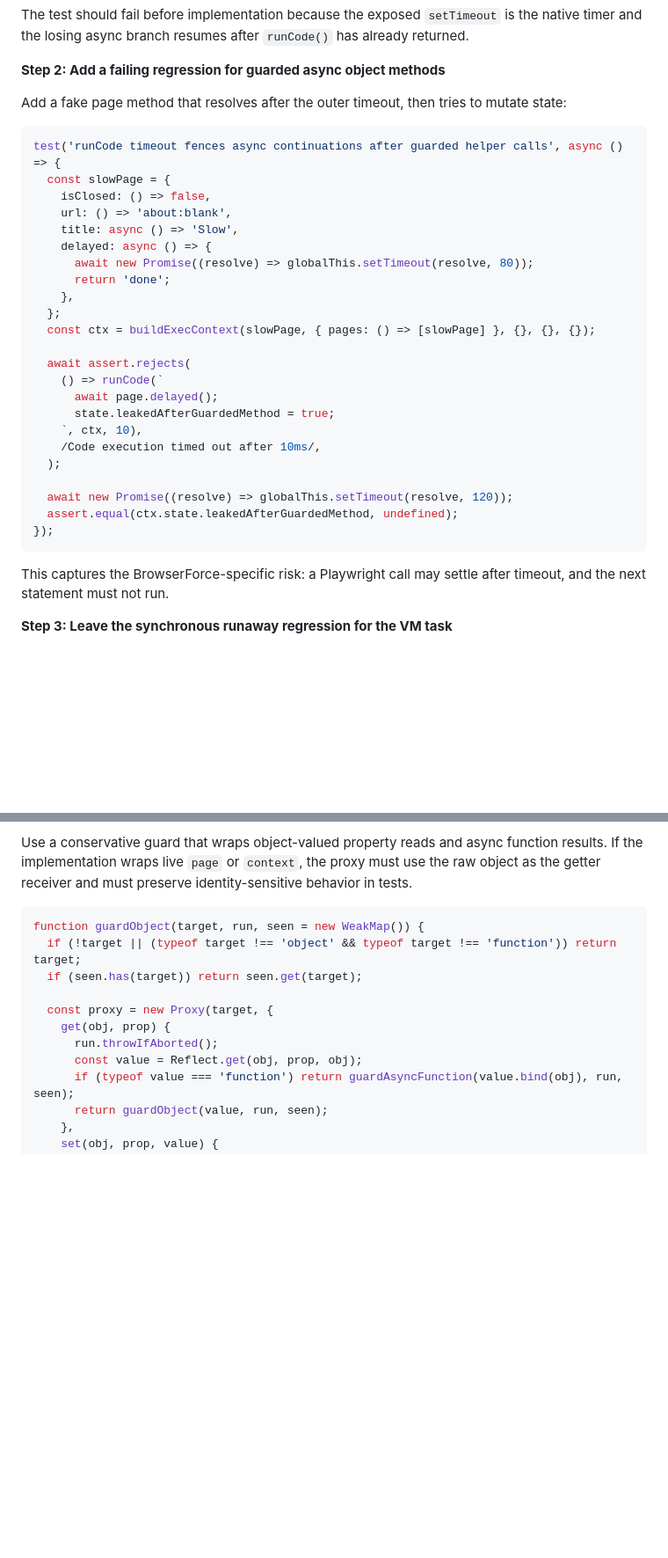
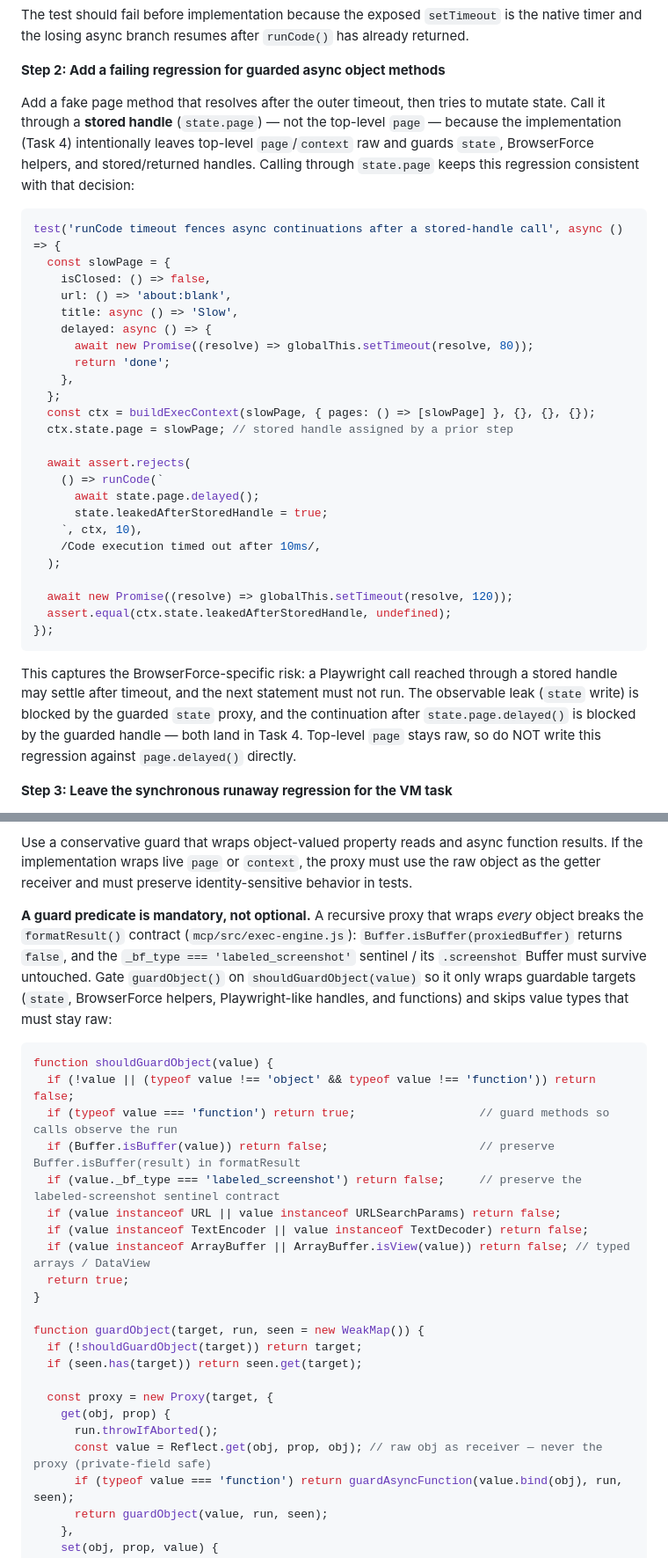
Before and after one commit to ivalsaraj/browserforce, a Markdown page: docs/plans/2026-06-27-execute-timeout-cancellation.md, 2 parts joined by grey strips. Shown at 88% size. Drawn GitHub-style; blank space fills up the shorter version.

````diff
--- a/docs/plans/2026-06-27-execute-timeout-cancellation.md
+++ b/docs/plans/2026-06-27-execute-timeout-cancellation.md
@@ -71,10 +71,14 @@ The test should fail before implementation because the exposed `setTimeout` is t
 
 **Step 2: Add a failing regression for guarded async object methods**
 
-Add a fake page method that resolves after the outer timeout, then tries to mutate state:
+Add a fake page method that resolves after the outer timeout, then tries to mutate state.
+Call it through a **stored handle** (`state.page`) — not the top-level `page` — because the
+implementation (Task 4) intentionally leaves top-level `page`/`context` raw and guards `state`,
+BrowserForce helpers, and stored/returned handles. Calling through `state.page` keeps this
+regression consistent with that decision:
 
 ```js
-test('runCode timeout fences async continuations after guarded helper calls', async () => {
+test('runCode timeout fences async continuations after a stored-handle call', async () => {
   const slowPage = {
     isClosed: () => false,
     url: () => 'about:blank',
@@ -85,21 +89,26 @@ test('runCode timeout fences async continuations after guarded helper calls', as
     },
   };
   const ctx = buildExecContext(slowPage, { pages: () => [slowPage] }, {}, {}, {});
+  ctx.state.page = slowPage; // stored handle assigned by a prior step
 
   await assert.rejects(
     () => runCode(`
-      await page.delayed();
-      state.leakedAfterGuardedMethod = true;
+      await state.page.delayed();
+      state.leakedAfterStoredHandle = true;
     `, ctx, 10),
     /Code execution timed out after 10ms/,
   );
 
   await new Promise((resolve) => globalThis.setTimeout(resolve, 120));
-  assert.equal(ctx.state.leakedAfterGuardedMethod, undefined);
+  assert.equal(ctx.state.leakedAfterStoredHandle, undefined);
 });
 ```
 
-This captures the BrowserForce-specific risk: a Playwright call may settle after timeout, and the next statement must not run.
+This captures the BrowserForce-specific risk: a Playwright call reached through a stored handle
+may settle after timeout, and the next statement must not run. The observable leak (`state` write)
+is blocked by the guarded `state` proxy, and the continuation after `state.page.delayed()` is
+blocked by the guarded handle — both land in Task 4. Top-level `page` stays raw, so do NOT write
+this regression against `page.delayed()` directly.
 
 **Step 3: Leave the synchronous runaway regression for the VM task**
 
@@ -420,15 +437,33 @@ Guard in this order:
 
 Use a conservative guard that wraps object-valued property reads and async function results. If the implementation wraps live `page` or `context`, the proxy must use the raw object as the getter receiver and must preserve identity-sensitive behavior in tests.
 
+**A guard predicate is mandatory, not optional.** A recursive proxy that wraps *every* object
+breaks the `formatResult()` contract (`mcp/src/exec-engine.js`): `Buffer.isBuffer(proxiedBuffer)`
+returns `false`, and the `_bf_type === 'labeled_screenshot'` sentinel / its `.screenshot` Buffer
+must survive untouched. Gate `guardObject()` on `shouldGuardObject(value)` so it only wraps
+guardable targets (`state`, BrowserForce helpers, Playwright-like handles, and functions) and
+skips value types that must stay raw:
+
 ```js
+function shouldGuardObject(value) {
+  if (!value || (typeof value !== 'object' && typeof value !== 'function')) return false;
+  if (typeof value === 'function') return true;                  // guard methods so calls observe the run
+  if (Buffer.isBuffer(value)) return false;                      // preserve Buffer.isBuffer(result) in formatResult
+  if (value._bf_type === 'labeled_screenshot') return false;     // preserve the labeled-screenshot sentinel contract
+  if (value instanceof URL || value instanceof URLSearchParams) return false;
+  if (value instanceof TextEncoder || value instanceof TextDecoder) return false;
+  if (value instanceof ArrayBuffer || ArrayBuffer.isView(value)) return false; // typed arrays / DataView
+  return true;
+}
+
 function guardObject(target, run, seen = new WeakMap()) {
-  if (!target || (typeof target !== 'object' && typeof target !== 'function')) return target;
+  if (!shouldGuardObject(target)) return target;
   if (seen.has(target)) return seen.get(target);
 
   const proxy = new Proxy(target, {
     get(obj, prop) {
       run.throwIfAborted();
-      const value = Reflect.get(obj, prop, obj);
+      const value = Reflect.get(obj, prop, obj); // raw obj as receiver — never the proxy (private-field safe)
       if (typeof value === 'function') return guardAsyncFunction(value.bind(obj), run, seen);
       return guardObject(value, run, seen);
     },
````
Also changed, not shown: other parts of docs/plans/2026-06-27-execute-timeout-cancellation.md (+42 -22 lines).
